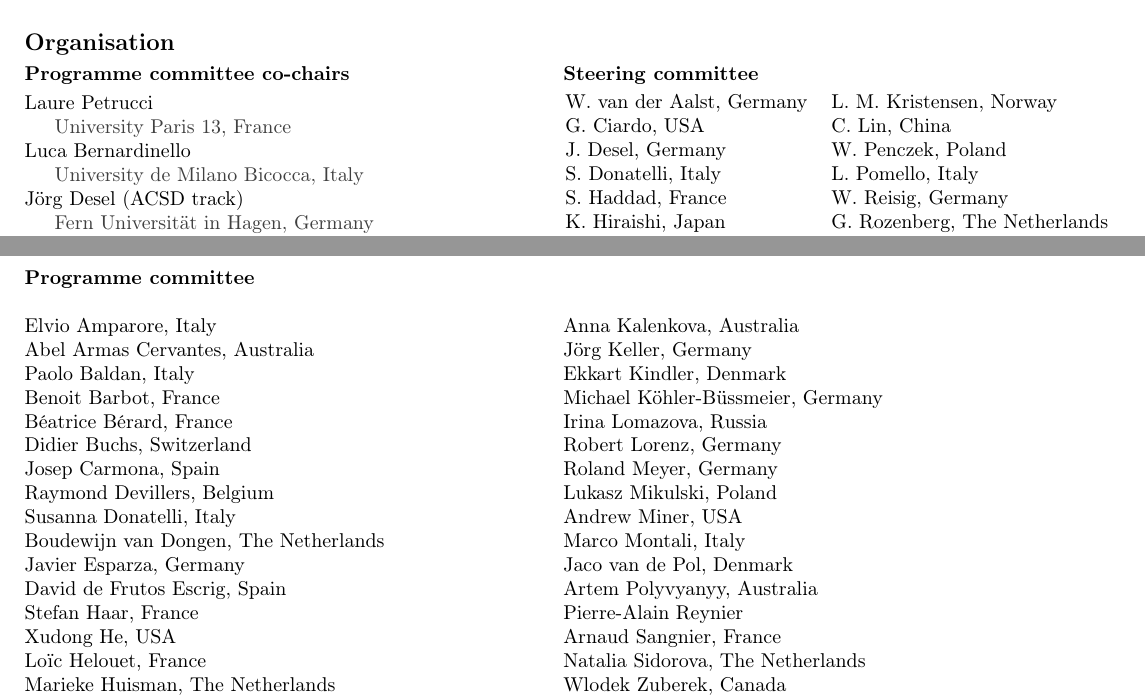
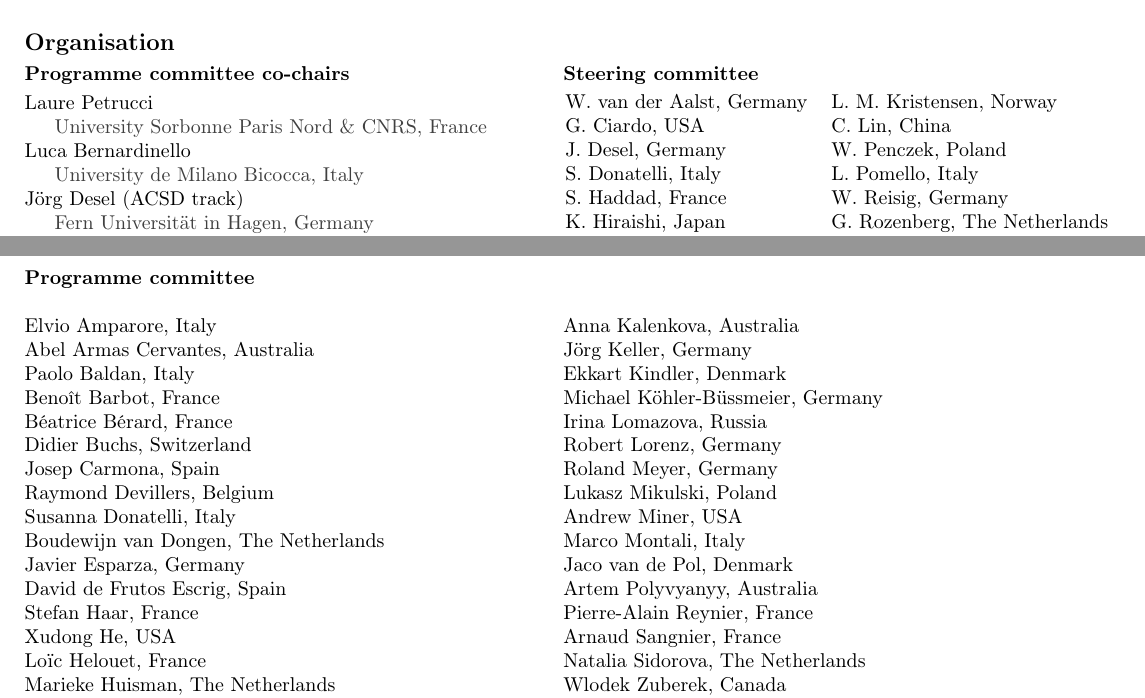
Before and after one commit to petrinets2022/cfp, a LaTeX document (cfp.tex): two parts of pages 3 and 4 of 4, joined at a grey line, cut so that both start at the same text. Compiled offline with pdfLaTeX.

Commit message:
minor changs based on comments from Laure

```diff
--- a/cfp.tex
+++ b/cfp.tex
@@ -315,7 +315,7 @@ received by the Workshops chairs via email no later than January 13,
 \vspace*{0.25em}
 
 \noindent Laure Petrucci \\
-\indent \styleUniv{University Paris 13, France} \\
+\indent \styleUniv{University Sorbonne Paris Nord \& CNRS, France} \\
 \noindent Luca Bernardinello \\
 \indent \styleUniv{University de Milano Bicocca, Italy} \\
 \noindent Jörg Desel (ACSD track) \\
@@ -414,7 +414,7 @@ Andrew Miner, USA \\
 Marco Montali, Italy \\
 Jaco van de Pol, Denmark \\
 Artem Polyvyanyy, Australia \\
-Pierre-Alain Reynier \\
+Pierre-Alain Reynier, France \\
 Arnaud Sangnier, France \\
 Natalia Sidorova, The Netherlands \\
 Wlodek Zuberek, Canada
```
Also changed, not shown: cfp.pdf, cfp.tex (2 more changed lines).
